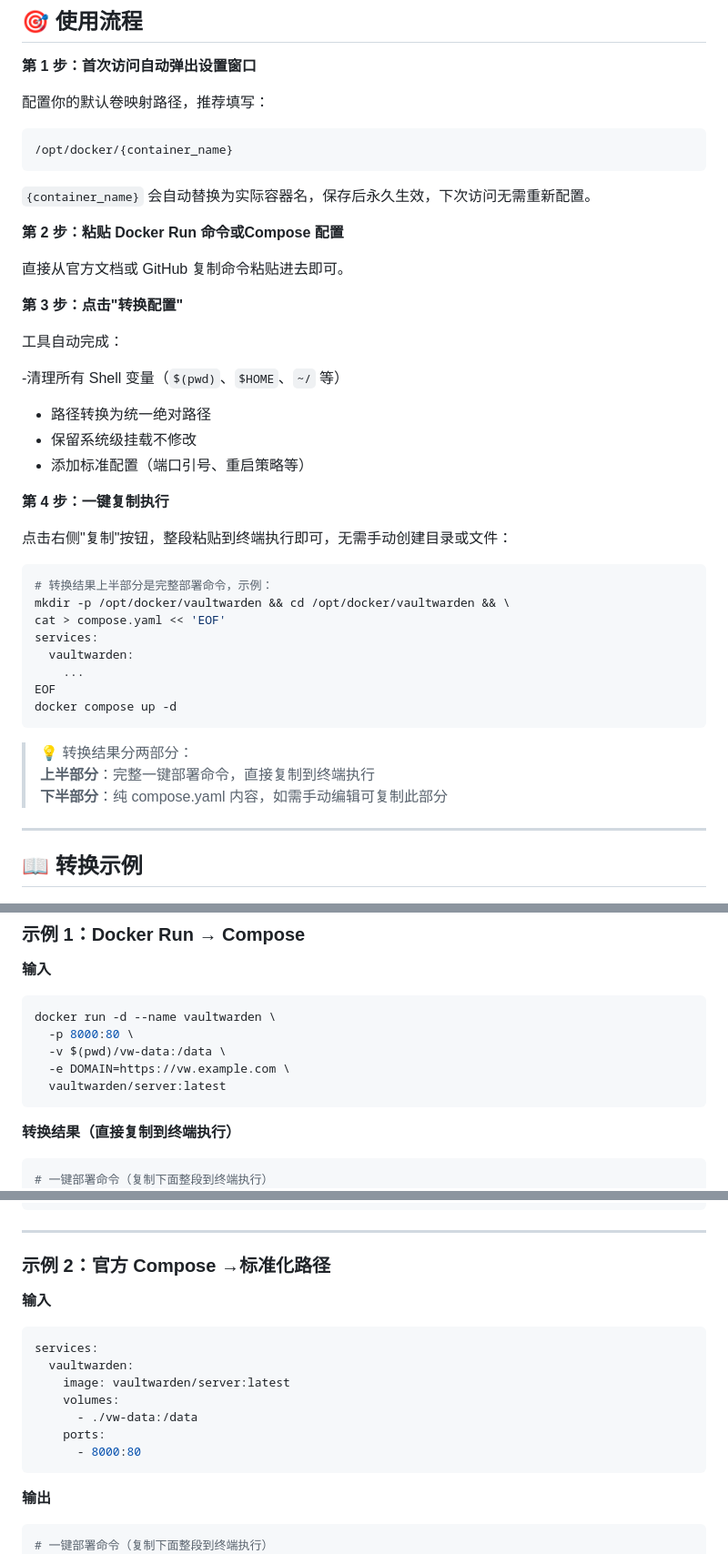
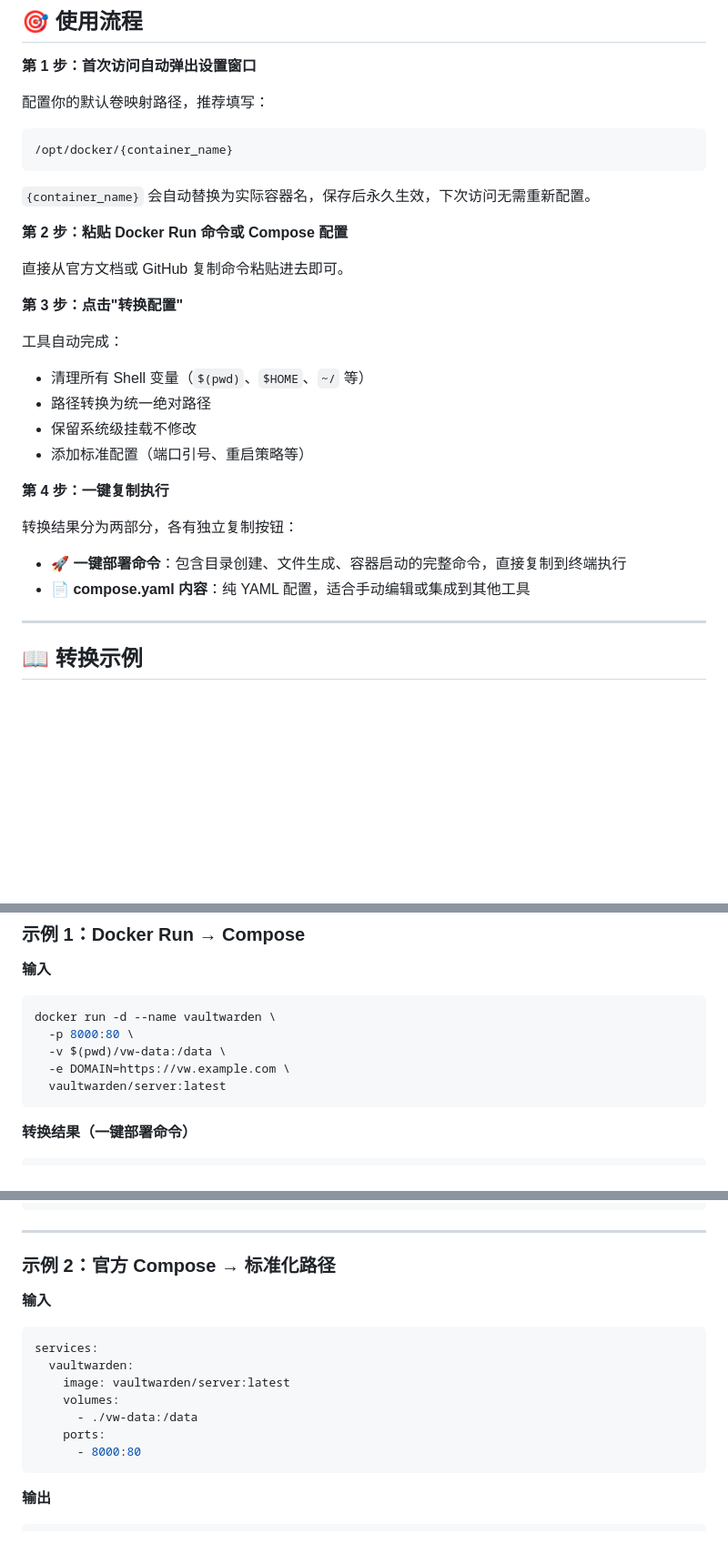
Before and after one commit to BeacherZ/compose-craft, a Markdown page: README.md, 3 parts joined by grey strips. Shown at 91% size. Rendered like a GitHub page; blank space fills up the shorter version.

````diff
--- a/README.md
+++ b/README.md
@@ -134,37 +134,24 @@ docker compose down               # 停止并删除容器
 
 `{container_name}` 会自动替换为实际容器名，保存后永久生效，下次访问无需重新配置。
 
-**第 2 步：粘贴 Docker Run 命令或Compose 配置**
+**第 2 步：粘贴 Docker Run 命令或 Compose 配置**
 
 直接从官方文档或 GitHub 复制命令粘贴进去即可。
 
 **第 3 步：点击"转换配置"**
 
 工具自动完成：
-
--清理所有 Shell 变量（`$(pwd)`、`$HOME`、`~/` 等）
+- 清理所有 Shell 变量（`$(pwd)`、`$HOME`、`~/` 等）
 - 路径转换为统一绝对路径
 - 保留系统级挂载不修改
 - 添加标准配置（端口引号、重启策略等）
 
 **第 4 步：一键复制执行**
 
-点击右侧"复制"按钮，整段粘贴到终端执行即可，无需手动创建目录或文件：
+转换结果分为两部分，各有独立复制按钮：
 
-```bash
-# 转换结果上半部分是完整部署命令，示例：
-mkdir -p /opt/docker/vaultwarden && cd /opt/docker/vaultwarden && \
-cat > compose.yaml << 'EOF'
-services:
-  vaultwarden:
-    ...
-EOF
-docker compose up -d
-```
-
->💡 转换结果分两部分：
-> **上半部分**：完整一键部署命令，直接复制到终端执行
-> **下半部分**：纯 compose.yaml 内容，如需手动编辑可复制此部分
+- **🚀 一键部署命令**：包含目录创建、文件生成、容器启动的完整命令，直接复制到终端执行
+- **📄 compose.yaml 内容**：纯 YAML 配置，适合手动编辑或集成到其他工具
 
 ---
 
@@ -182,10 +169,9 @@ docker run -d --name vaultwarden \
   vaultwarden/server:latest
 ```
 
-**转换结果（直接复制到终端执行）**
+**转换结果（一键部署命令）**
 
 ```bash
-# 一键部署命令（复制下面整段到终端执行）
 mkdir -p /opt/docker/vaultwarden && cd /opt/docker/vaultwarden && \
 cat > compose.yaml << 'EOF'
 services:
@@ -205,7 +191,7 @@ docker compose up -d
 
 ---
 
-### 示例 2：官方 Compose →标准化路径
+### 示例 2：官方 Compose → 标准化路径
 
 **输入**
 
@@ -222,7 +208,6 @@ services:
 **输出**
 
 ```bash
-# 一键部署命令（复制下面整段到终端执行）
 mkdir -p /opt/docker/vaultwarden && cd /opt/docker/vaultwarden && \
 cat > compose.yaml << 'EOF'
 services:
````
Also changed, not shown: other parts of README.md (+12 -13 lines).
